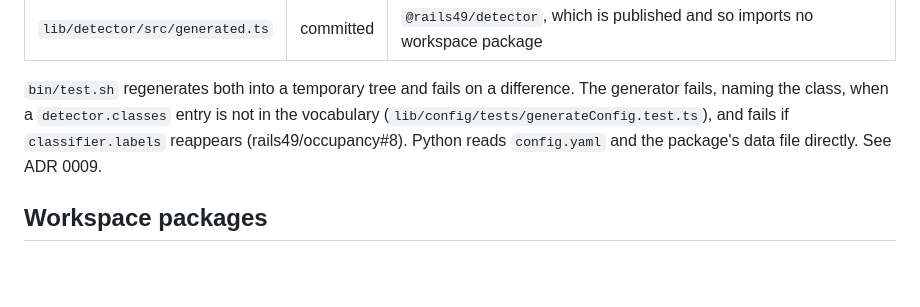
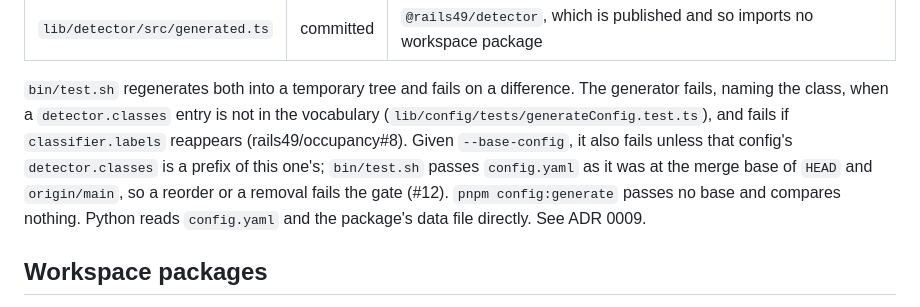
Before and after one commit to rails49/detector, a Markdown page: docs/SYSTEM.md, the part around the change. Rendered like a GitHub page; blank space fills up the shorter version.

Commit message:
Docs: the gate refuses a reordered or shortened detector.classes (#12)
Co-Authored-By: Claude Opus 5.5 <noreply@anthropic.com>

```diff
--- a/docs/SYSTEM.md
+++ b/docs/SYSTEM.md
@@ -62,7 +62,11 @@ reads both and writes:
 `bin/test.sh` regenerates both into a temporary tree and fails on a
 difference. The generator fails, naming the class, when a `detector.classes`
 entry is not in the vocabulary (`lib/config/tests/generateConfig.test.ts`), and
-fails if `classifier.labels` reappears (rails49/occupancy#8). Python reads
+fails if `classifier.labels` reappears (rails49/occupancy#8). Given
+`--base-config`, it also fails unless that config's `detector.classes` is a
+prefix of this one's; `bin/test.sh` passes `config.yaml` as it was at the merge
+base of `HEAD` and `origin/main`, so a reorder or a removal fails the gate
+(#12). `pnpm config:generate` passes no base and compares nothing. Python reads
 `config.yaml` and the package's data file directly. See ADR 0009.
 
 ## Workspace packages
```
Also changed, not shown: SPEC.md (+1 -1 lines).
